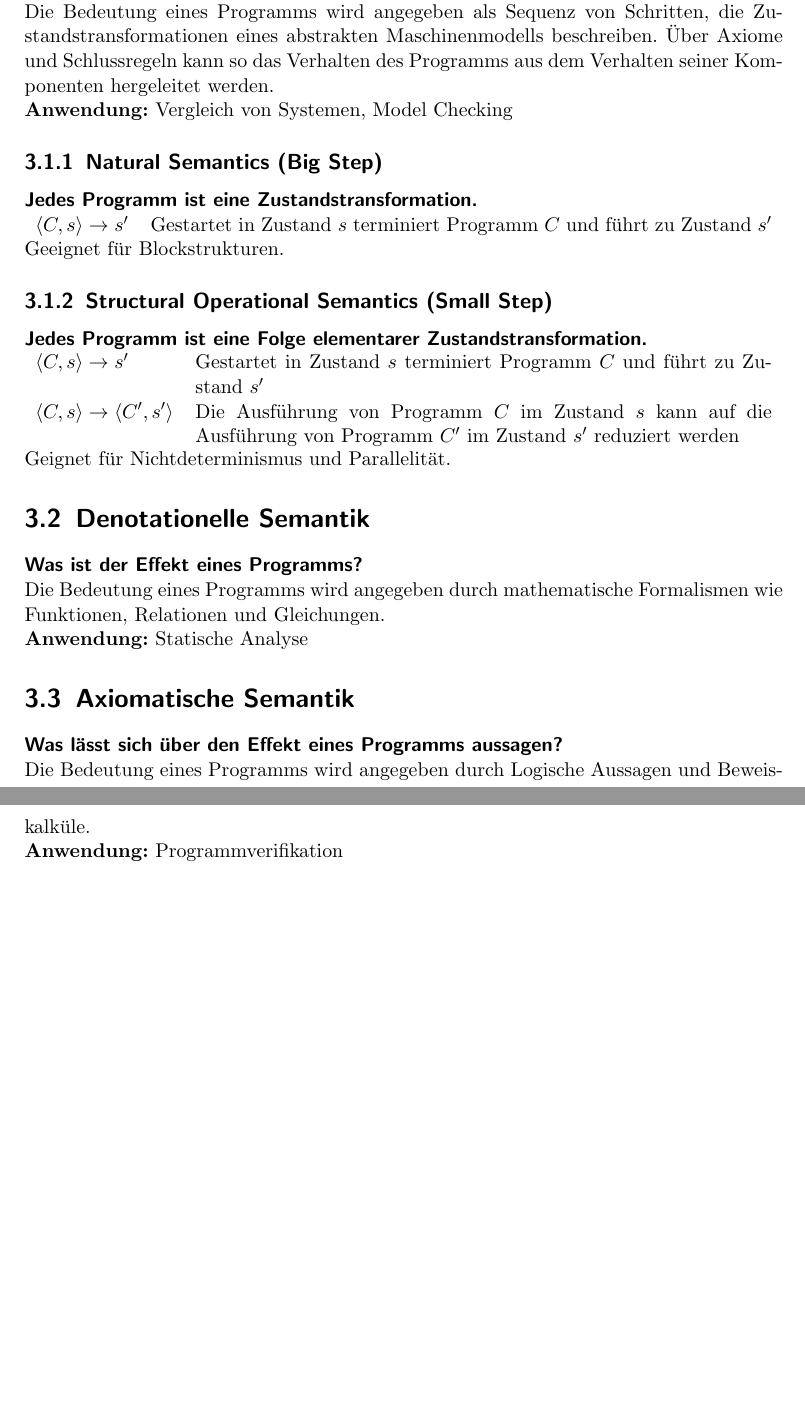
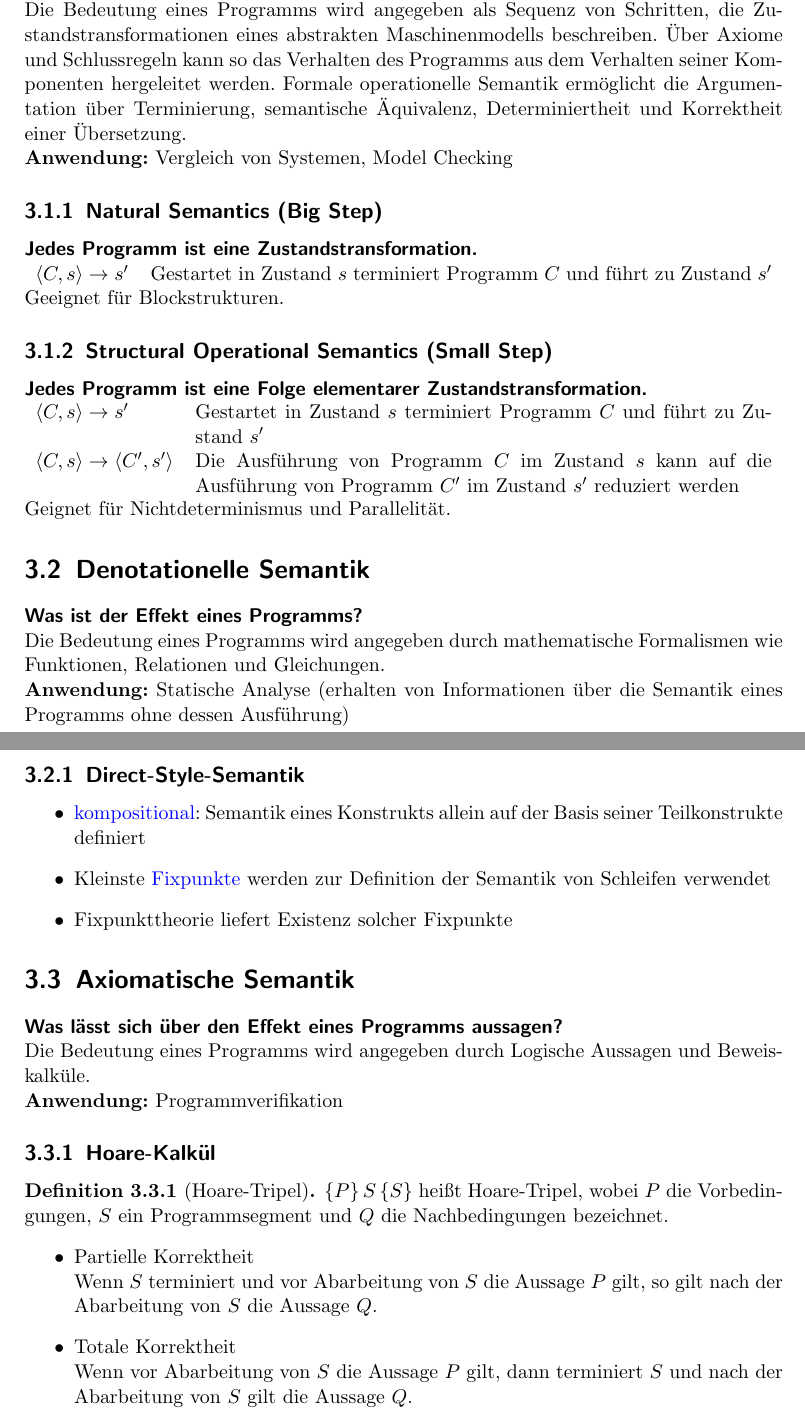
Before and after one commit to Tianmaru/ti-rangers, a LaTeX document (kurzskript.tex): two parts of pages 16 and 17 of 18, joined at a grey line, cut so that both start at the same text, the shorter picture padded with empty space. Compiled offline with pdfLaTeX.

Commit message:
add denotational and axiomatic semantic

```diff
--- a/kurzskript.tex
+++ b/kurzskript.tex
@@ -676,7 +676,7 @@ Zu jeder kontextfreien Grammatik $G$ existiert ein NKA $K$ mit ${L(G)=L_\varepsi
 
 \section{Operationelle Semantik}
 \textbf{\textsf{Wie entsteht der Effekt eines Programms?}}\\
-Die Bedeutung eines Programms wird angegeben als Sequenz von Schritten, die Zustandstransformationen eines abstrakten Maschinenmodells beschreiben. Über Axiome und Schlussregeln kann so das Verhalten des Programms aus dem Verhalten seiner Komponenten hergeleitet werden.\\
+Die Bedeutung eines Programms wird angegeben als Sequenz von Schritten, die Zustandstransformationen eines abstrakten Maschinenmodells beschreiben. Über Axiome und Schlussregeln kann so das Verhalten des Programms aus dem Verhalten seiner Komponenten hergeleitet werden. Formale operationelle Semantik ermöglicht die Argumentation über Terminierung, semantische Äquivalenz, Determiniertheit und Korrektheit einer Übersetzung.\\
 \textbf{Anwendung:} Vergleich von Systemen, Model Checking
 
 \subsection{Natural Semantics (Big Step)}
@@ -697,13 +697,34 @@ Geignet für Nichtdeterminismus und Parallelität.
 \section{Denotationelle Semantik}
 \textbf{\textsf{Was ist der Effekt eines Programms?}}\\
 Die Bedeutung eines Programms wird angegeben durch mathematische Formalismen wie Funktionen, Relationen und Gleichungen.\\
-\textbf{Anwendung:} Statische Analyse
+\textbf{Anwendung:} Statische Analyse (erhalten von Informationen über die Semantik eines Programms ohne dessen Ausführung)
+
+\subsection{Direct-Style-Semantik}
+\begin{itemize}
+\item
+\textcolor{blue}{kompositional}: Semantik eines Konstrukts allein auf der Basis seiner Teilkonstrukte definiert
+\item
+Kleinste \textcolor{blue}{Fixpunkte} werden zur Definition der Semantik von Schleifen verwendet
+\item
+Fixpunkttheorie liefert Existenz solcher Fixpunkte
+\end{itemize}
 
 \section{Axiomatische Semantik}
 \textbf{\textsf{Was lässt sich über den Effekt eines Programms aussagen?}}\\
 Die Bedeutung eines Programms wird angegeben durch Logische Aussagen und Beweiskalküle.\\
 \textbf{Anwendung:} Programmverifikation
 
+\subsection{Hoare-Kalkül}
+
+\begin{Definition}[Hoare-Tripel]
+$\{P\}\,S\,\{S\}$ heißt Hoare-Tripel, wobei $P$ die Vorbedingungen, $S$ ein Programmsegment und $Q$ die Nachbedingungen bezeichnet.
+\begin{itemize}
+\item Partielle Korrektheit\\
+Wenn $S$ terminiert und vor Abarbeitung von $S$ die Aussage $P$ gilt, so gilt nach der Abarbeitung von $S$ die Aussage $Q$.
+\item Totale Korrektheit\\
+Wenn vor Abarbeitung von $S$ die Aussage $P$ gilt, dann terminiert $S$ und nach der Abarbeitung von $S$ gilt die Aussage $Q$.
+\end{itemize}
+\end{Definition}
 %%%%%%%%%%%%%%%%%%%%%%%%%%%%%%%%%
 \chapter{Formale Systeme}
 {\Large\textbf{\textsf{Wie kann man Systeme modellieren?}}}
```
Also changed, not shown: kurzskript.pdf.
